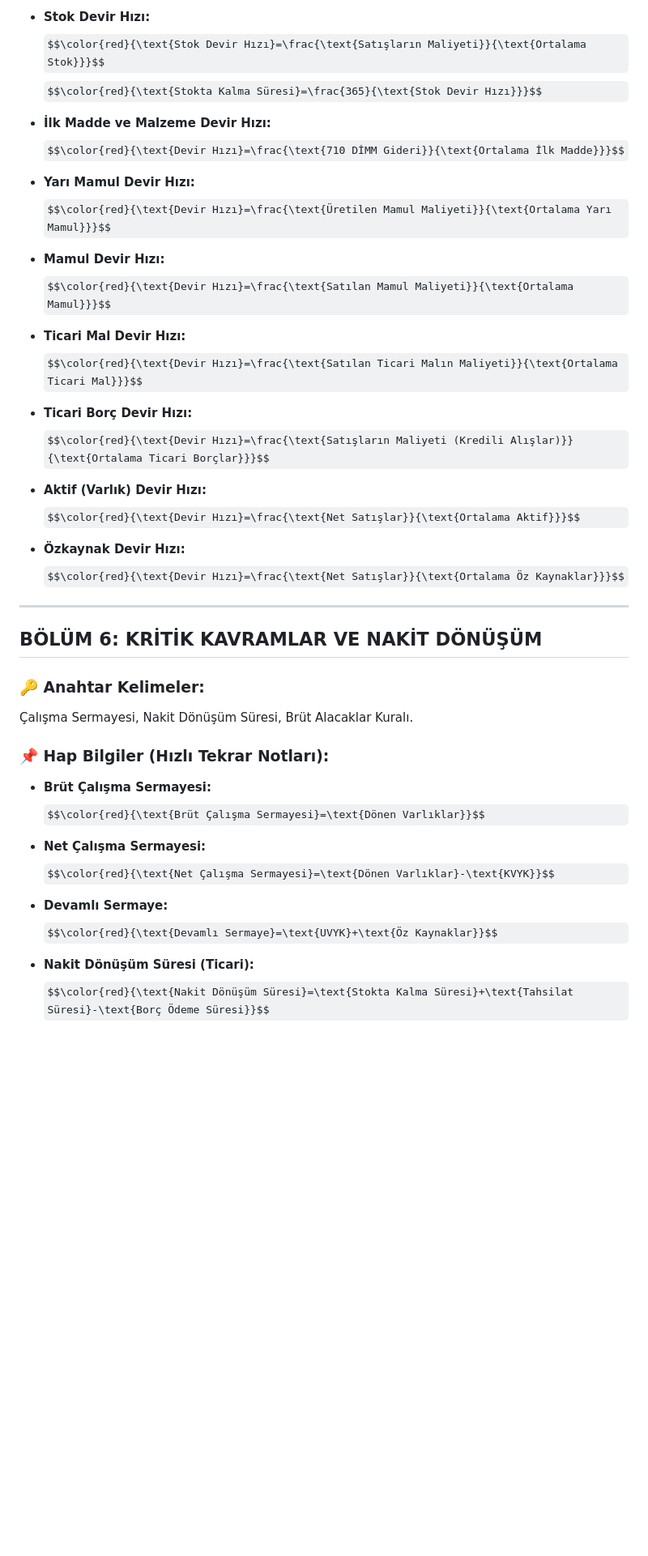
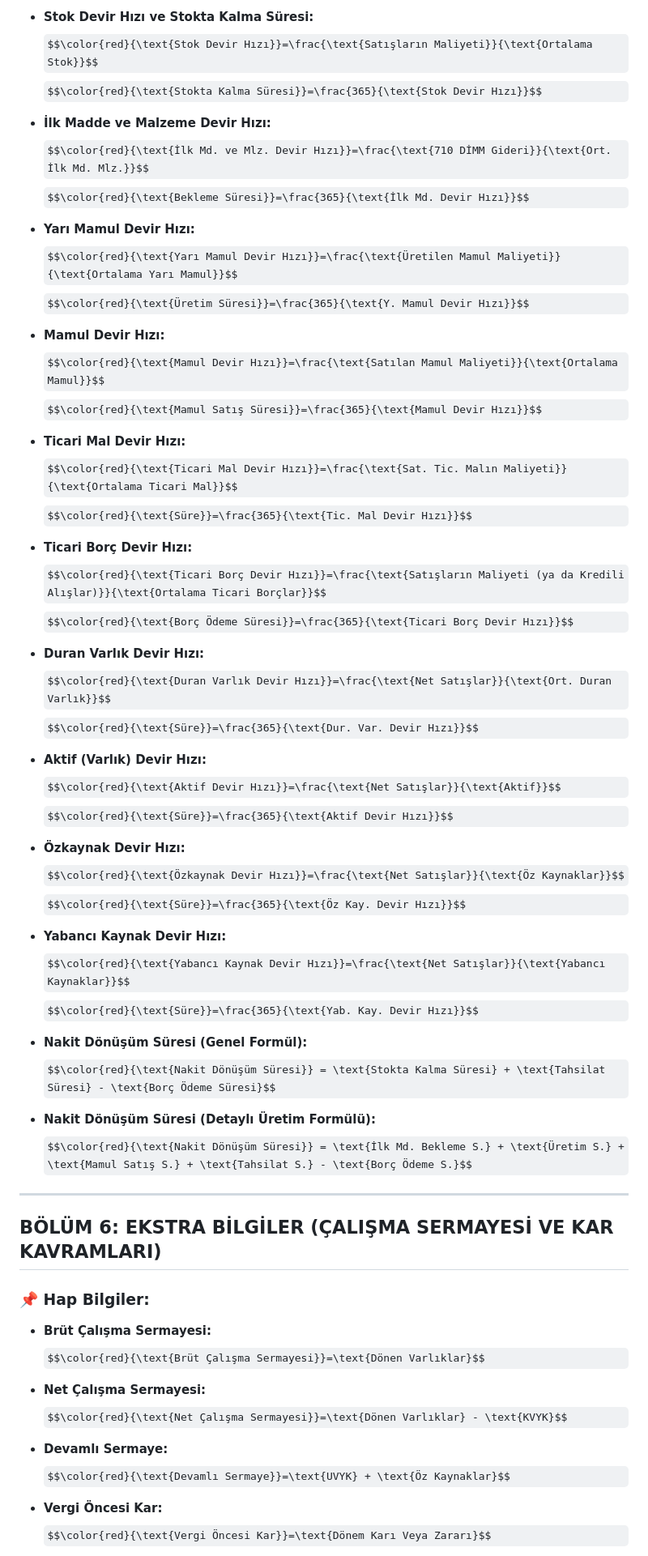
Before and after one commit to Ramazanrc/smm-akademi, a Markdown page: finansal_analiz_formulleri.md, the part around one of its changes. Shown at 81% size. Drawn GitHub-style; some formulas as TeX source; blank space fills up the shorter version.

```diff
--- a/finansal_analiz_formulleri.md
+++ b/finansal_analiz_formulleri.md
@@ -122,46 +112,64 @@ $$\color{red}{\text{Tahsilat Süresi}=\frac{365}{\text{Alacak Devir Hızı}}}$$
 
-* **Stok Devir Hızı:**
-$$\color{red}{\text{Stok Devir Hızı}=\frac{\text{Satışların Maliyeti}}{\text{Ortalama Stok}}}$$
-$$\color{red}{\text{Stokta Kalma Süresi}=\frac{365}{\text{Stok Devir Hızı}}}$$
+* **Stok Devir Hızı ve Stokta Kalma Süresi:**
+$$\color{red}{\text{Stok Devir Hızı}}=\frac{\text{Satışların Maliyeti}}{\text{Ortalama Stok}}$$
+$$\color{red}{\text{Stokta Kalma Süresi}}=\frac{365}{\text{Stok Devir Hızı}}$$
 
 * **İlk Madde ve Malzeme Devir Hızı:**
-$$\color{red}{\text{Devir Hızı}=\frac{\text{710 DİMM Gideri}}{\text{Ortalama İlk Madde}}}$$
+$$\color{red}{\text{İlk Md. ve Mlz. Devir Hızı}}=\frac{\text{710 DİMM Gideri}}{\text{Ort. İlk Md. Mlz.}}$$
+$$\color{red}{\text{Bekleme Süresi}}=\frac{365}{\text{İlk Md. Devir Hızı}}$$
 
 * **Yarı Mamul Devir Hızı:**
-$$\color{red}{\text{Devir Hızı}=\frac{\text{Üretilen Mamul Maliyeti}}{\text{Ortalama Yarı Mamul}}}$$
+$$\color{red}{\text{Yarı Mamul Devir Hızı}}=\frac{\text{Üretilen Mamul Maliyeti}}{\text{Ortalama Yarı Mamul}}$$
+$$\color{red}{\text{Üretim Süresi}}=\frac{365}{\text{Y. Mamul Devir Hızı}}$$
 
 * **Mamul Devir Hızı:**
-$$\color{red}{\text{Devir Hızı}=\frac{\text{Satılan Mamul Maliyeti}}{\text{Ortalama Mamul}}}$$
+$$\color{red}{\text{Mamul Devir Hızı}}=\frac{\text{Satılan Mamul Maliyeti}}{\text{Ortalama Mamul}}$$
+$$\color{red}{\text{Mamul Satış Süresi}}=\frac{365}{\text{Mamul Devir Hızı}}$$
 
 * **Ticari Mal Devir Hızı:**
-$$\color{red}{\text{Devir Hızı}=\frac{\text{Satılan Ticari Malın Maliyeti}}{\text{Ortalama Ticari Mal}}}$$
+$$\color{red}{\text{Ticari Mal Devir Hızı}}=\frac{\text{Sat. Tic. Malın Maliyeti}}{\text{Ortalama Ticari Mal}}$$
+$$\color{red}{\text{Süre}}=\frac{365}{\text{Tic. Mal Devir Hızı}}$$
 
 * **Ticari Borç Devir Hızı:**
-$$\color{red}{\text{Devir Hızı}=\frac{\text{Satışların Maliyeti (Kredili Alışlar)}}{\text{Ortalama Ticari Borçlar}}}$$
+$$\color{red}{\text{Ticari Borç Devir Hızı}}=\frac{\text{Satışların Maliyeti (ya da Kredili Alışlar)}}{\text{Ortalama Ticari Borçlar}}$$
+$$\color{red}{\text{Borç Ödeme Süresi}}=\frac{365}{\text{Ticari Borç Devir Hızı}}$$
+
+* **Duran Varlık Devir Hızı:**
+$$\color{red}{\text{Duran Varlık Devir Hızı}}=\frac{\text{Net Satışlar}}{\text{Ort. Duran Varlık}}$$
+$$\color{red}{\text{Süre}}=\frac{365}{\text{Dur. Var. Devir Hızı}}$$
 
 * **Aktif (Varlık) Devir Hızı:**
-$$\color{red}{\text{Devir Hızı}=\frac{\text{Net Satışlar}}{\text{Ortalama Aktif}}}$$
+$$\color{red}{\text{Aktif Devir Hızı}}=\frac{\text{Net Satışlar}}{\text{Aktif}}$$
+$$\color{red}{\text{Süre}}=\frac{365}{\text{Aktif Devir Hızı}}$$
 
 * **Özkaynak Devir Hızı:**
-$$\color{red}{\text{Devir Hızı}=\frac{\text{Net Satışlar}}{\text{Ortalama Öz Kaynaklar}}}$$
+$$\color{red}{\text{Özkaynak Devir Hızı}}=\frac{\text{Net Satışlar}}{\text{Öz Kaynaklar}}$$
+$$\color{red}{\text{Süre}}=\frac{365}{\text{Öz Kay. Devir Hızı}}$$
+
+* **Yabancı Kaynak Devir Hızı:**
+$$\color{red}{\text{Yabancı Kaynak Devir Hızı}}=\frac{\text{Net Satışlar}}{\text{Yabancı Kaynaklar}}$$
+$$\color{red}{\text{Süre}}=\frac{365}{\text{Yab. Kay. Devir Hızı}}$$
+
+* **Nakit Dönüşüm Süresi (Genel Formül):**
+$$\color{red}{\text{Nakit Dönüşüm Süresi}} = \text{Stokta Kalma Süresi} + \text{Tahsilat Süresi} - \text{Borç Ödeme Süresi}$$
+
+* **Nakit Dönüşüm Süresi (Detaylı Üretim Formülü):**
+$$\color{red}{\text{Nakit Dönüşüm Süresi}} = \text{İlk Md. Bekleme S.} + \text{Üretim S.} + \text{Mamul Satış S.} + \text{Tahsilat S.} - \text{Borç Ödeme S.}$$
 
 ---
 
-## BÖLÜM 6: KRİTİK KAVRAMLAR VE NAKİT DÖNÜŞÜM
+## BÖLÜM 6: EKSTRA BİLGİLER (ÇALIŞMA SERMAYESİ VE KAR KAVRAMLARI)
 
-### 🔑 Anahtar Kelimeler:
-Çalışma Sermayesi, Nakit Dönüşüm Süresi, Brüt Alacaklar Kuralı.
-
-### 📌 Hap Bilgiler (Hızlı Tekrar Notları):
+### 📌 Hap Bilgiler:
 * **Brüt Çalışma Sermayesi:**
-$$\color{red}{\text{Brüt Çalışma Sermayesi}=\text{Dönen Varlıklar}}$$
+$$\color{red}{\text{Brüt Çalışma Sermayesi}}=\text{Dönen Varlıklar}$$
 
 * **Net Çalışma Sermayesi:**
-$$\color{red}{\text{Net Çalışma Sermayesi}=\text{Dönen Varlıklar}-\text{KVYK}}$$
+$$\color{red}{\text{Net Çalışma Sermayesi}}=\text{Dönen Varlıklar} - \text{KVYK}$$
 
 * **Devamlı Sermaye:**
-$$\color{red}{\text{Devamlı Sermaye}=\text{UVYK}+\text{Öz Kaynaklar}}$$
+$$\color{red}{\text{Devamlı Sermaye}}=\text{UVYK} + \text{Öz Kaynaklar}$$
 
-* **Nakit Dönüşüm Süresi (Ticari):**
-$$\color{red}{\text{Nakit Dönüşüm Süresi}=\text{Stokta Kalma Süresi}+\text{Tahsilat Süresi}-\text{Borç Ödeme Süresi}}$$
+* **Vergi Öncesi Kar:**
+$$\color{red}{\text{Vergi Öncesi Kar}}=\text{Dönem Karı Veya Zararı}$$
 
```
Also changed, not shown: other parts of finansal_analiz_formulleri.md (+46 -58 lines).
